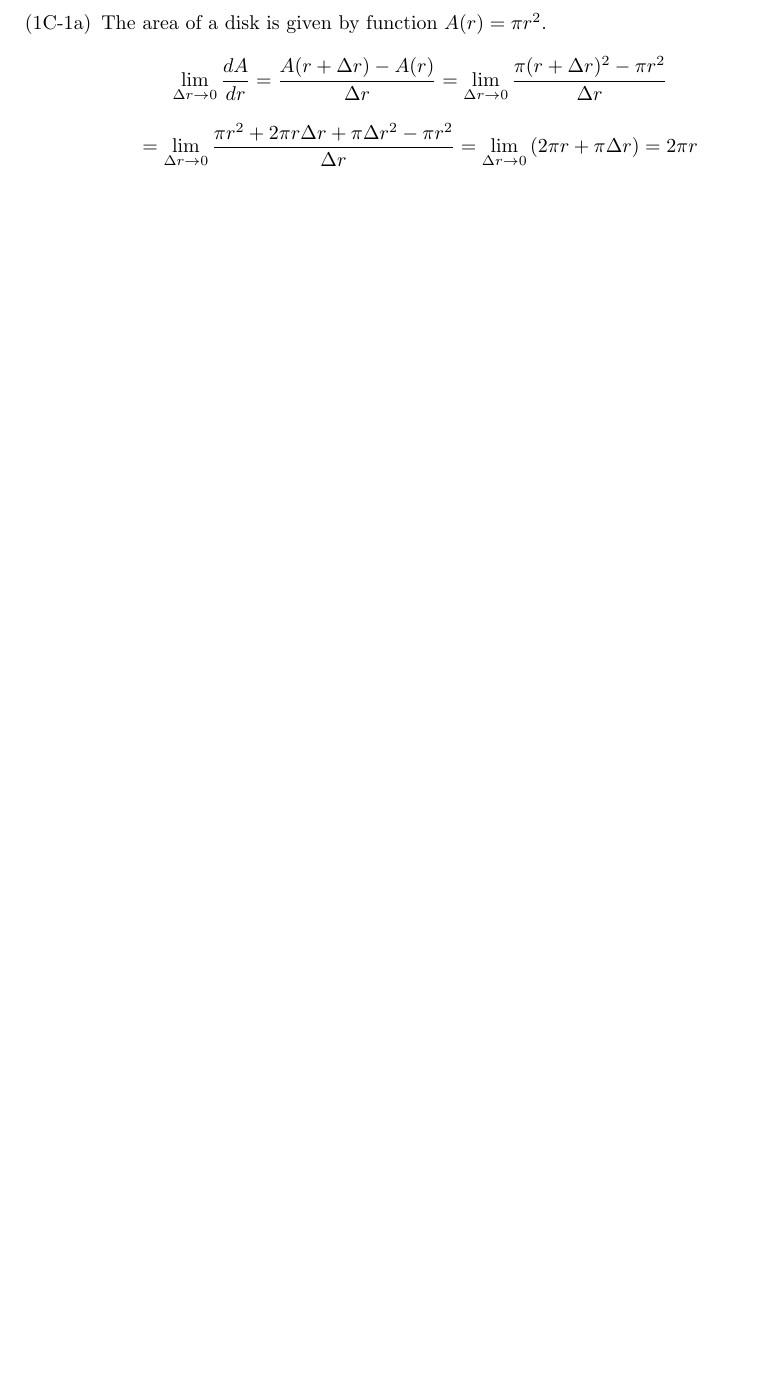
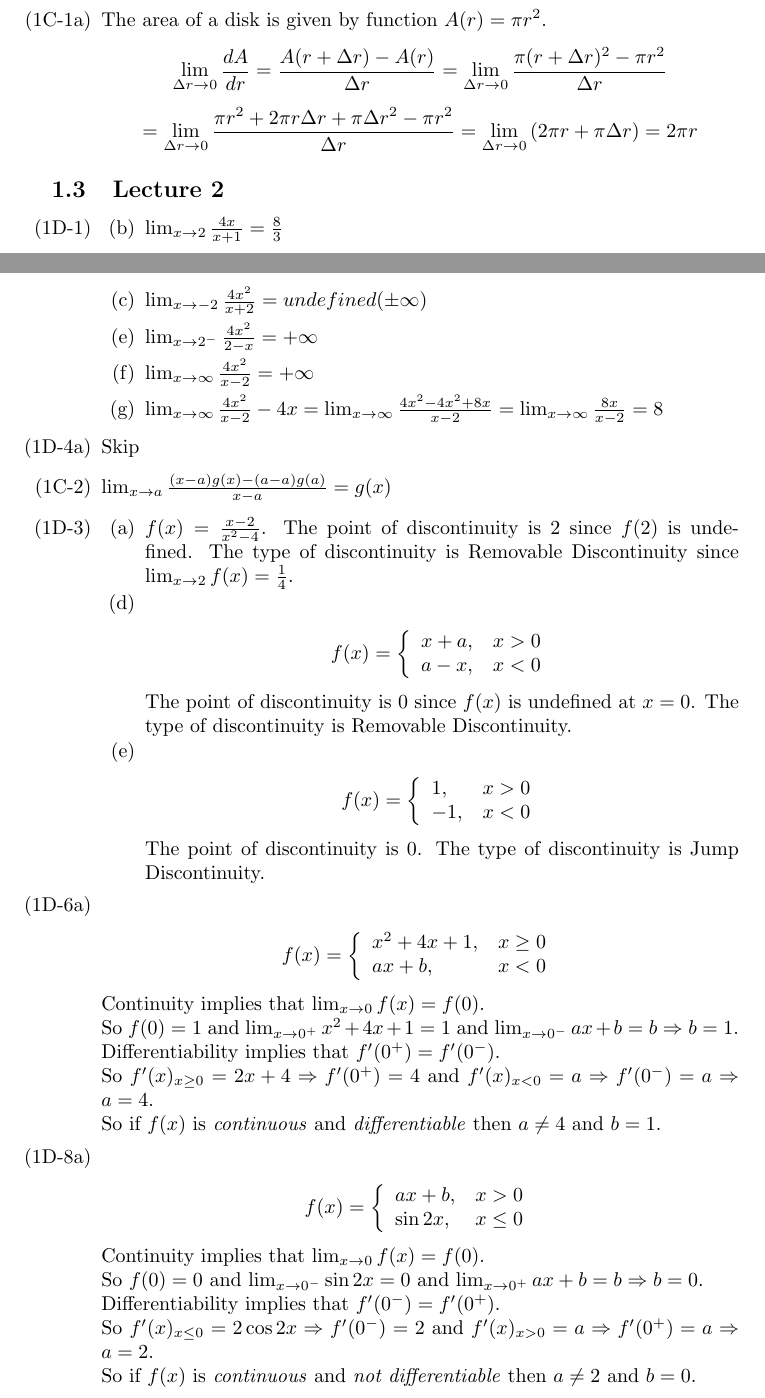
Before and after one commit to topefremov/single-variable-calculus, a LaTeX problem sheet (Problem Set 1.tex): part of page 9 of 14 before the commit and two parts of pages 9 and 10 of 16 after it, the two joined at a grey line, cut so that both start at the same text, the shorter picture padded with empty space. The pictures show the PDF file pdf/ps1_sol.pdf that the author committed with the source.

Commit message:
Problem Set 1 (WIP)

```diff
--- a/Problem Set 1.tex
+++ b/Problem Set 1.tex
@@ -158,0 +164,35 @@ Skipped
+    \item[(b)] $\lim_{x \to 2} \frac{4x}{x+1} = \frac{8}{3}$
+    \item[(c)] $\lim_{x \to -2} \frac{4x^2}{x+2} = undefined (\pm \infty)$
+    \item[(e)] $\lim_{x \to 2^-} \frac{4x^2}{2-x} = +\infty$
+    \item[(f)] $\lim_{x \to \infty} \frac{4x^2}{x-2} = +\infty$
+    \item[(g)] $\lim_{x \to \infty} \frac{4x^2}{x-2} - 4x = \lim_{x \to \infty} \frac{4x^2-4x^2+8x}{x-2} = \lim_{x \to \infty} \frac{8x}{x-2} = 8$
+\end{itemize}
+\item[(1D-4a)] Skip
+\item[(1C-2)] $\lim_{x \to a} \frac{(x-a)g(x) - (a - a)g(a)}{x-a} = g(x)$
+\item[(1D-3)]
+\begin{itemize}
+    \item[(a)] $f(x) = \frac{x-2}{x^2-4}$. The point of discontinuity is $2$ since $f(2)$ is undefined. The type of discontinuity is Removable Discontinuity since $\lim_{x \to 2} f(x) = \frac{1}{4}$.
+    \item[(d)]
+    \[f(x)=
+    \left\{
+      \begin{array}{ll}
+      x+a, & x > 0 \\
+      a-x, & x < 0 \\
+      \end{array}
+      \right.
+    \]
+    The point of discontinuity is $0$ since $f(x)$ is undefined at $x = 0$. The type of discontinuity is Removable Discontinuity.
+    \item[(e)]
+    \[f(x)=
+    \left\{
+      \begin{array}{ll}
+      1, & x > 0 \\
+      -1, & x < 0 \\
+      \end{array}
+      \right.
+    \]
+    The point of discontinuity is $0$. The type of discontinuity is Jump Discontinuity.
+\end{itemize}
+
+\item[(1D-6a)]
+\[f(x)=
@@ -158,0 +202,28 @@ Skipped
+      ax+b, & x < 0 \\
+      \end{array}
+      \right.
+    \]
+Continuity implies that $\lim_{x \to 0} f(x) = f(0)$.\\
+So $f(0) = 1$ and $\lim_{x \to 0^+} x^2+4x+1 = 1$ and  $\lim_{x \to 0^-} ax + b = b \Rightarrow b = 1$. \\
+Differentiability implies that $f'(0^+) = f'(0^-)$. \\
+So $f'(x)_{x \geq 0} = 2x+4 \Rightarrow f'(0^+) = 4$ and  $f'(x)_{x < 0} = a \Rightarrow f'(0^-) = a \Rightarrow a = 4$. \\
+So if $f(x)$ is \emph{continuous} and \emph{differentiable} then $a \neq 4$ and $b = 1$.
+
+\item[(1D-8a)]
+    \[f(x)=
+    \left\{
+      \begin{array}{ll}
+      ax+b, & x > 0 \\
+      \sin 2x, & x \leq 0 \\
+      \end{array}
+      \right.
+    \]
+Continuity implies that $\lim_{x \to 0} f(x) = f(0)$.\\
+So $f(0) = 0$ and $\lim_{x \to 0^-} \sin 2x = 0$ and  $\lim_{x \to 0^+} ax + b = b \Rightarrow b = 0$. \\
+Differentiability implies that $f'(0^-) = f'(0^+)$. \\
+So $f'(x)_{x \leq 0} = 2\cos 2x \Rightarrow f'(0^-) = 2$ and  $f'(x)_{x > 0} = a \Rightarrow f'(0^+) = a \Rightarrow a = 2$. \\
+So if $f(x)$ is \emph{continuous} and \emph{not differentiable} then $a \neq 2$ and $b = 0$.
+\end{itemize}
+
+\subsection{Lecture 3}
+\begin{itemize}
@@ -158,0 +233,7 @@ Skipped
+    \item[(c)] 1/2
+\end{itemize}
+\item[(1E-2b)] $\frac{x^7}{7}+\frac{5x^6}{6}+x^4 + c$
+\item[(1E-3)] $y = x^3 + x^2 - x + 2$, $y' = 3x^2 + 2x - 1$. The slope of $y$ is horizontal when $y' = 0$. So,
+\[ 3x^2 + 2x - 1 = 0  \]
+\[ x_1 = 1/3 \]
+\[ x_2 = -1 \]
@@ -158,0 +247,10 @@ Skipped
+      \end{array}
+      \right.
+    \]
+
+Continuity implies that $f(0) = \lim_{x \to 0} f(x)$. \\ \\
+$f(0) = 4$, $\lim_{x \to 0^-} ax^2 + bx + 4 = 4$, $\lim_{x \to 0^+} 5x^5+3x^4+7x^2+8x+4 = 4$. So $f(x)$ is continuous for all values of $a$ and $b$. \\ \\
+Differentiability implies that $f'(0^+) = f'(0^-)$.
+
+\[f'(x)=
+    \left\{
@@ -159,3 +260,19 @@ Skipped
+      \end{array}
+      \right.
+    \]
+
+So, $f'(0^+) = 8$, $f'(0^-) = b$. Hence, $b = 8$. The value of $a$ doesn't change the value of $f'(0^-)$. So $f(x)$ is continuous and differentiable when $a = \pm \infty$ and $b = 8$.
+
+\item[(1E-5a)] $\left( \frac{x}{1+x} \right)' = \left( x \cdot (1+x)^{-1} \right)' = (1+x)^{-1} + (-1) \cdot x \cdot (1+x)^{-2}$ \\ \\
+$ = \frac{1}{1+x} - \frac{x}{(1+x)^2} = \frac{1}{(x+1)^2}$
+
+\item[(1J-1e)] $ \left( \frac{\sin x}{x} \right)' = \left( \sin x \cdot x^{-1} \right)' = \frac{\cos x}{x} - \frac{\sin x}{x^2} = \frac{x\cos x - \sin x}{x^2}$
+
+\item[(1J-2)] Derivative of $\cos x$ at point $a$ is $(\cos x)'\left( a \right) = -\sin a$. \\
+On the other hand $(\cos x)'\left( a \right) = \lim_{x \to a}\frac{\cos x - \cos a}{x - a}$. \\
+If $a = \pi / 2$, then $(\cos x)'\left( \pi/2 \right)  = \lim_{x \to \pi/2}\frac{\cos x - 0}{x - \pi/2} = -\sin \pi/2 = -1$.
+
+\end{itemize}
 \section{Part II}
 \subsection{Problem 1}
 \[
```
Also changed, not shown: pdf/ps1_sol.pdf, Problem Set 1.tex (21 more changed lines).
